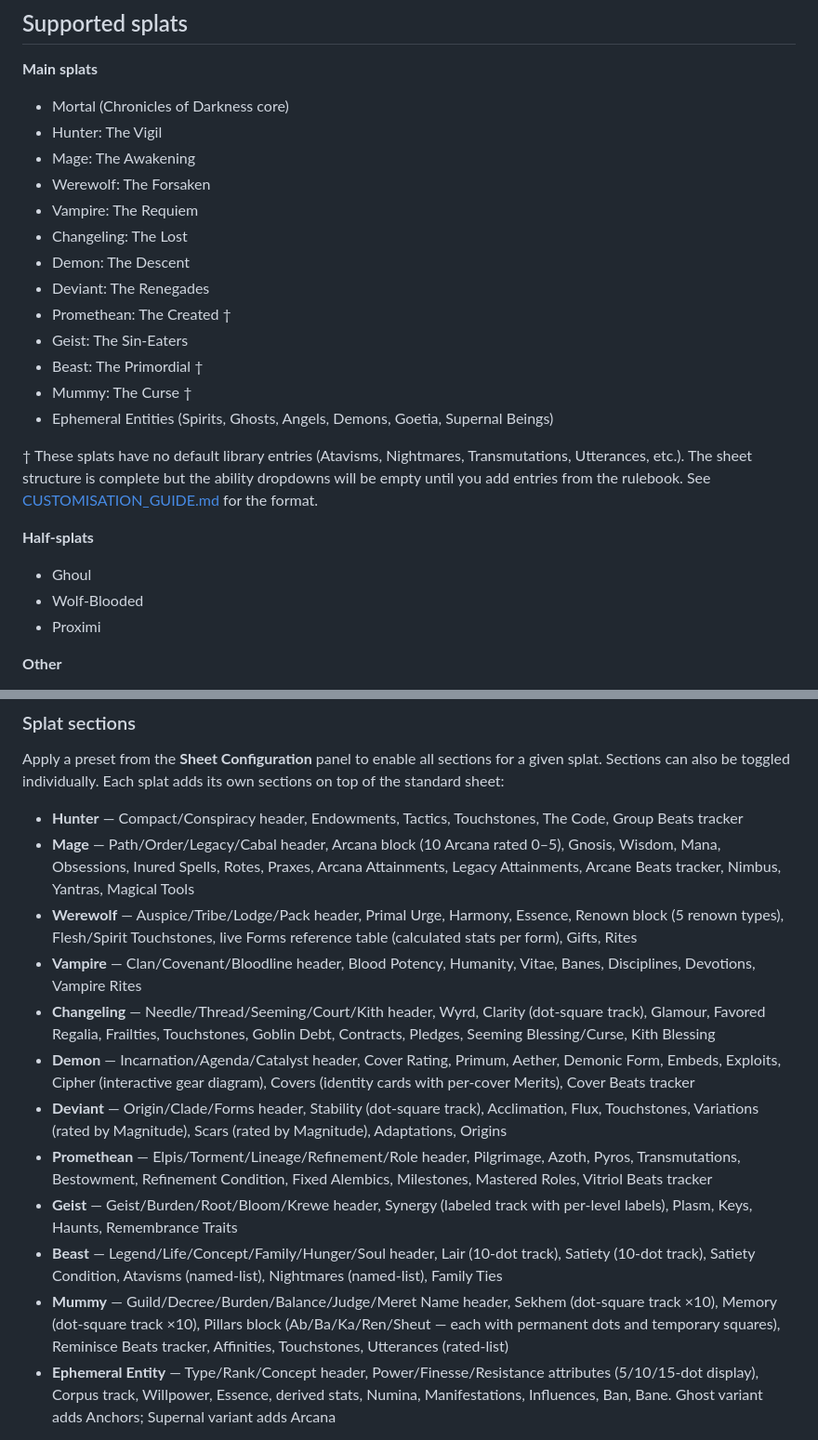
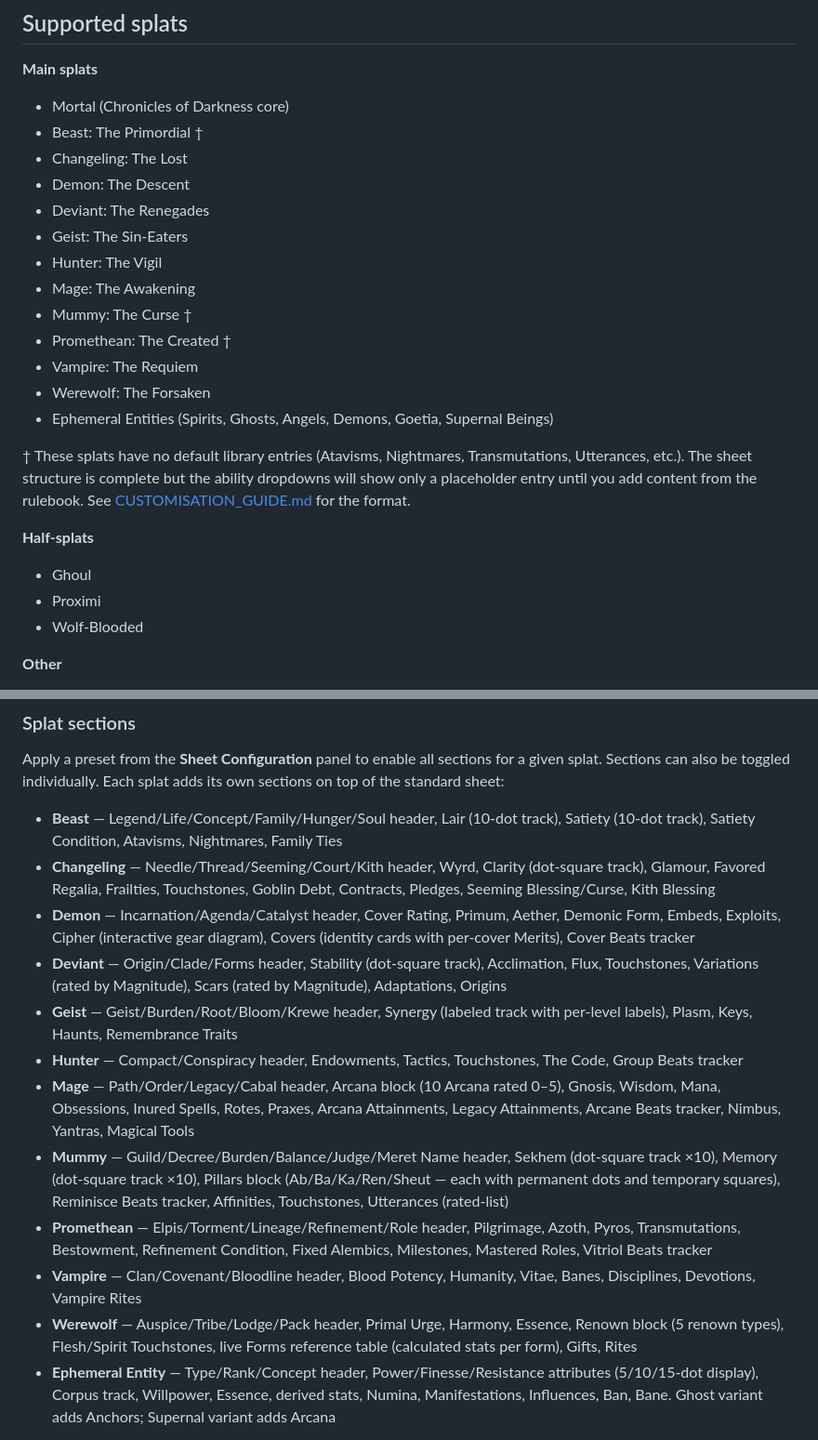
Before and after one commit to bonewolf22/Mortals-A-Chronicles-of-Darkness-Character-Builder, a Markdown page: README.md, 2 parts joined by grey strips. Shown at 93% size. Drawn GitHub-style.

Commit message:
Updated README and CUSTOMISATION_GUIDE

```diff
--- a/README.md
+++ b/README.md
@@ -10,25 +10,25 @@ Mortals+ is a browser-based character builder and live play aid for Chronicles o
 
 **Main splats**
 - Mortal (Chronicles of Darkness core)
-- Hunter: The Vigil
-- Mage: The Awakening
-- Werewolf: The Forsaken
-- Vampire: The Requiem
+- Beast: The Primordial †
 - Changeling: The Lost
 - Demon: The Descent
 - Deviant: The Renegades
+- Geist: The Sin-Eaters
+- Hunter: The Vigil
+- Mage: The Awakening
+- Mummy: The Curse †
 - Promethean: The Created †
-- Geist: The Sin-Eaters
-- Beast: The Primordial †
-- Mummy: The Curse †
+- Vampire: The Requiem
+- Werewolf: The Forsaken
 - Ephemeral Entities (Spirits, Ghosts, Angels, Demons, Goetia, Supernal Beings)
 
-† These splats have no default library entries (Atavisms, Nightmares, Transmutations, Utterances, etc.). The sheet structure is complete but the ability dropdowns will be empty until you add entries from the rulebook. See [CUSTOMISATION_GUIDE.md](CUSTOMISATION_GUIDE.md) for the format.
+† These splats have no default library entries (Atavisms, Nightmares, Transmutations, Utterances, etc.). The sheet structure is complete but the ability dropdowns will show only a placeholder entry until you add content from the rulebook. See [CUSTOMISATION_GUIDE.md](CUSTOMISATION_GUIDE.md) for the format.
 
 **Half-splats**
 - Ghoul
+- Proximi
 - Wolf-Blooded
-- Proximi
 
 **Other**
 - Mage: The Ascension (via the Chronicles of Darkness Translation Guide)
@@ -58,17 +58,17 @@ Mortals+ is a browser-based character builder and live play aid for Chronicles o
 
 Apply a preset from the **Sheet Configuration** panel to enable all sections for a given splat. Sections can also be toggled individually. Each splat adds its own sections on top of the standard sheet:
 
-- **Hunter** — Compact/Conspiracy header, Endowments, Tactics, Touchstones, The Code, Group Beats tracker
-- **Mage** — Path/Order/Legacy/Cabal header, Arcana block (10 Arcana rated 0–5), Gnosis, Wisdom, Mana, Obsessions, Inured Spells, Rotes, Praxes, Arcana Attainments, Legacy Attainments, Arcane Beats tracker, Nimbus, Yantras, Magical Tools
-- **Werewolf** — Auspice/Tribe/Lodge/Pack header, Primal Urge, Harmony, Essence, Renown block (5 renown types), Flesh/Spirit Touchstones, live Forms reference table (calculated stats per form), Gifts, Rites
-- **Vampire** — Clan/Covenant/Bloodline header, Blood Potency, Humanity, Vitae, Banes, Disciplines, Devotions, Vampire Rites
+- **Beast** — Legend/Life/Concept/Family/Hunger/Soul header, Lair (10-dot track), Satiety (10-dot track), Satiety Condition, Atavisms, Nightmares, Family Ties
 - **Changeling** — Needle/Thread/Seeming/Court/Kith header, Wyrd, Clarity (dot-square track), Glamour, Favored Regalia, Frailties, Touchstones, Goblin Debt, Contracts, Pledges, Seeming Blessing/Curse, Kith Blessing
 - **Demon** — Incarnation/Agenda/Catalyst header, Cover Rating, Primum, Aether, Demonic Form, Embeds, Exploits, Cipher (interactive gear diagram), Covers (identity cards with per-cover Merits), Cover Beats tracker
 - **Deviant** — Origin/Clade/Forms header, Stability (dot-square track), Acclimation, Flux, Touchstones, Variations (rated by Magnitude), Scars (rated by Magnitude), Adaptations, Origins
+- **Geist** — Geist/Burden/Root/Bloom/Krewe header, Synergy (labeled track with per-level labels), Plasm, Keys, Haunts, Remembrance Traits
+- **Hunter** — Compact/Conspiracy header, Endowments, Tactics, Touchstones, The Code, Group Beats tracker
+- **Mage** — Path/Order/Legacy/Cabal header, Arcana block (10 Arcana rated 0–5), Gnosis, Wisdom, Mana, Obsessions, Inured Spells, Rotes, Praxes, Arcana Attainments, Legacy Attainments, Arcane Beats tracker, Nimbus, Yantras, Magical Tools
+- **Mummy** — Guild/Decree/Burden/Balance/Judge/Meret Name header, Sekhem (dot-square track ×10), Memory (dot-square track ×10), Pillars block (Ab/Ba/Ka/Ren/Sheut — each with permanent dots and temporary squares), Reminisce Beats tracker, Affinities, Touchstones, Utterances (rated-list)
 - **Promethean** — Elpis/Torment/Lineage/Refinement/Role header, Pilgrimage, Azoth, Pyros, Transmutations, Bestowment, Refinement Condition, Fixed Alembics, Milestones, Mastered Roles, Vitriol Beats tracker
-- **Geist** — Geist/Burden/Root/Bloom/Krewe header, Synergy (labeled track with per-level labels), Plasm, Keys, Haunts, Remembrance Traits
-- **Beast** — Legend/Life/Concept/Family/Hunger/Soul header, Lair (10-dot track), Satiety (10-dot track), Satiety Condition, Atavisms (named-list), Nightmares (named-list), Family Ties
-- **Mummy** — Guild/Decree/Burden/Balance/Judge/Meret Name header, Sekhem (dot-square track ×10), Memory (dot-square track ×10), Pillars block (Ab/Ba/Ka/Ren/Sheut — each with permanent dots and temporary squares), Reminisce Beats tracker, Affinities, Touchstones, Utterances (rated-list)
+- **Vampire** — Clan/Covenant/Bloodline header, Blood Potency, Humanity, Vitae, Banes, Disciplines, Devotions, Vampire Rites
+- **Werewolf** — Auspice/Tribe/Lodge/Pack header, Primal Urge, Harmony, Essence, Renown block (5 renown types), Flesh/Spirit Touchstones, live Forms reference table (calculated stats per form), Gifts, Rites
 - **Ephemeral Entity** — Type/Rank/Concept header, Power/Finesse/Resistance attributes (5/10/15-dot display), Corpus track, Willpower, Essence, derived stats, Numina, Manifestations, Influences, Ban, Bane. Ghost variant adds Anchors; Supernal variant adds Arcana
 
 **Half-splats** layer onto the standard mortal sheet and share relevant sections with their parent splat:
```
Also changed, not shown: CUSTOMISATION_GUIDE.md (+35 -52 lines).
